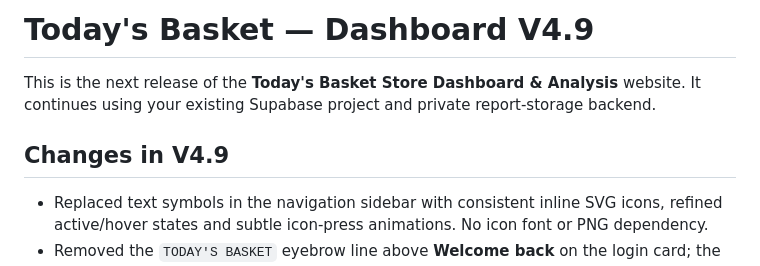
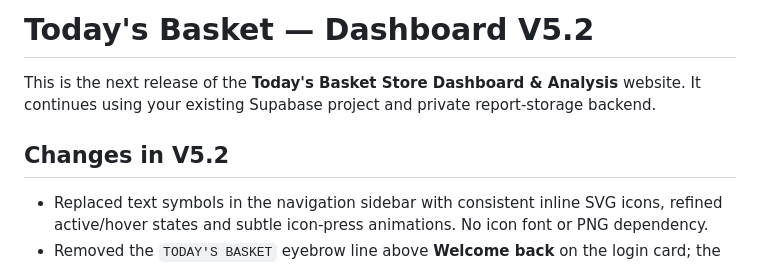
Before and after one commit to pranavxvalluru/todaysbasket-dashboard, a Markdown page: README.md, the part around the change. GitHub-like rendering.

```diff
--- a/README.md
+++ b/README.md
@@ -1,8 +1,8 @@
-# Today's Basket — Dashboard V4.9
+# Today's Basket — Dashboard V5.2
 
 This is the next release of the **Today's Basket Store Dashboard & Analysis** website. It continues using your existing Supabase project and private report-storage backend.
 
-## Changes in V4.9
+## Changes in V5.2
 
 - Replaced text symbols in the navigation sidebar with consistent inline SVG icons, refined active/hover states and subtle icon-press animations. No icon font or PNG dependency.
 - Removed the `TODAY'S BASKET` eyebrow line above **Welcome back** on the login card; the brand/logo in the left panel is unchanged.
```
